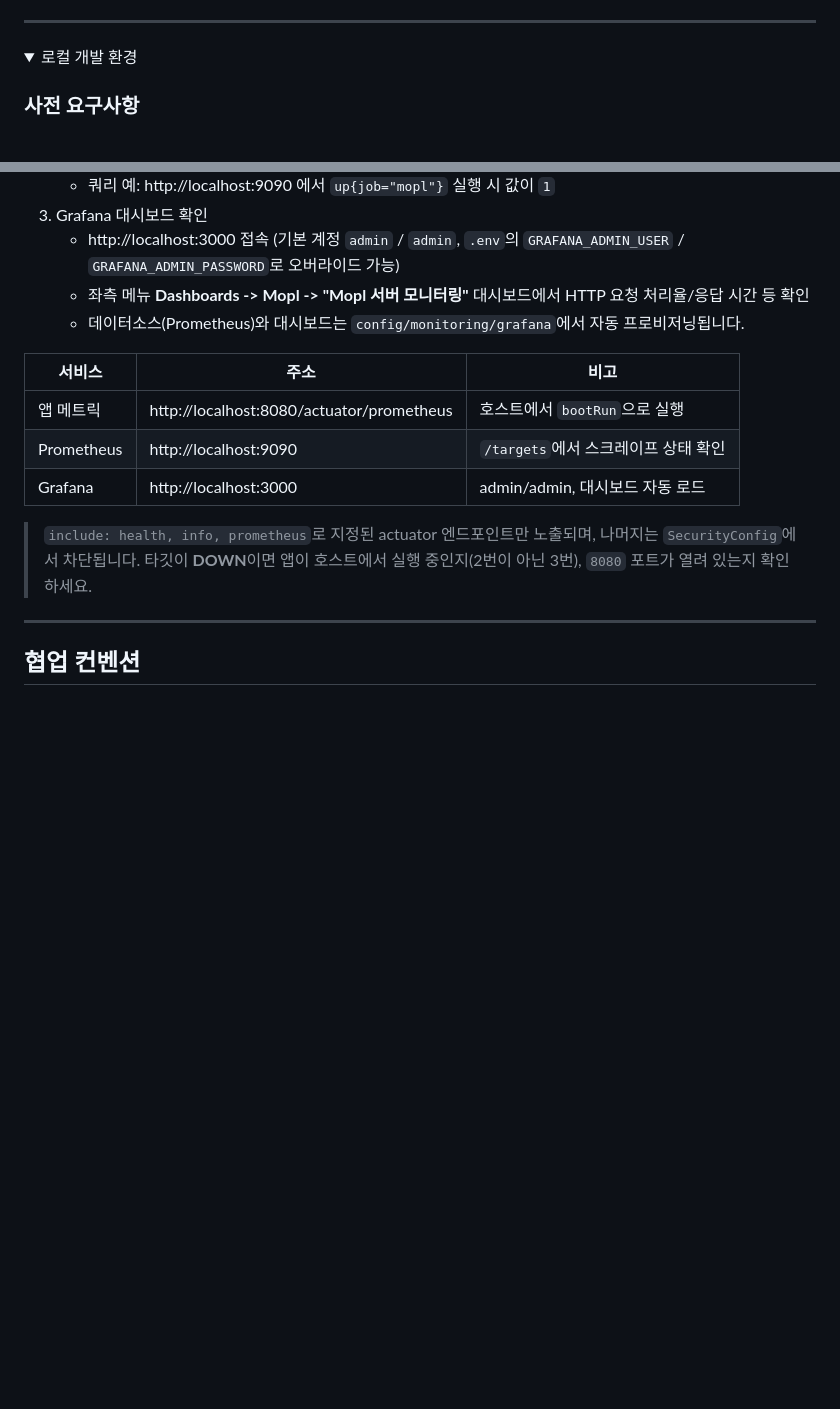
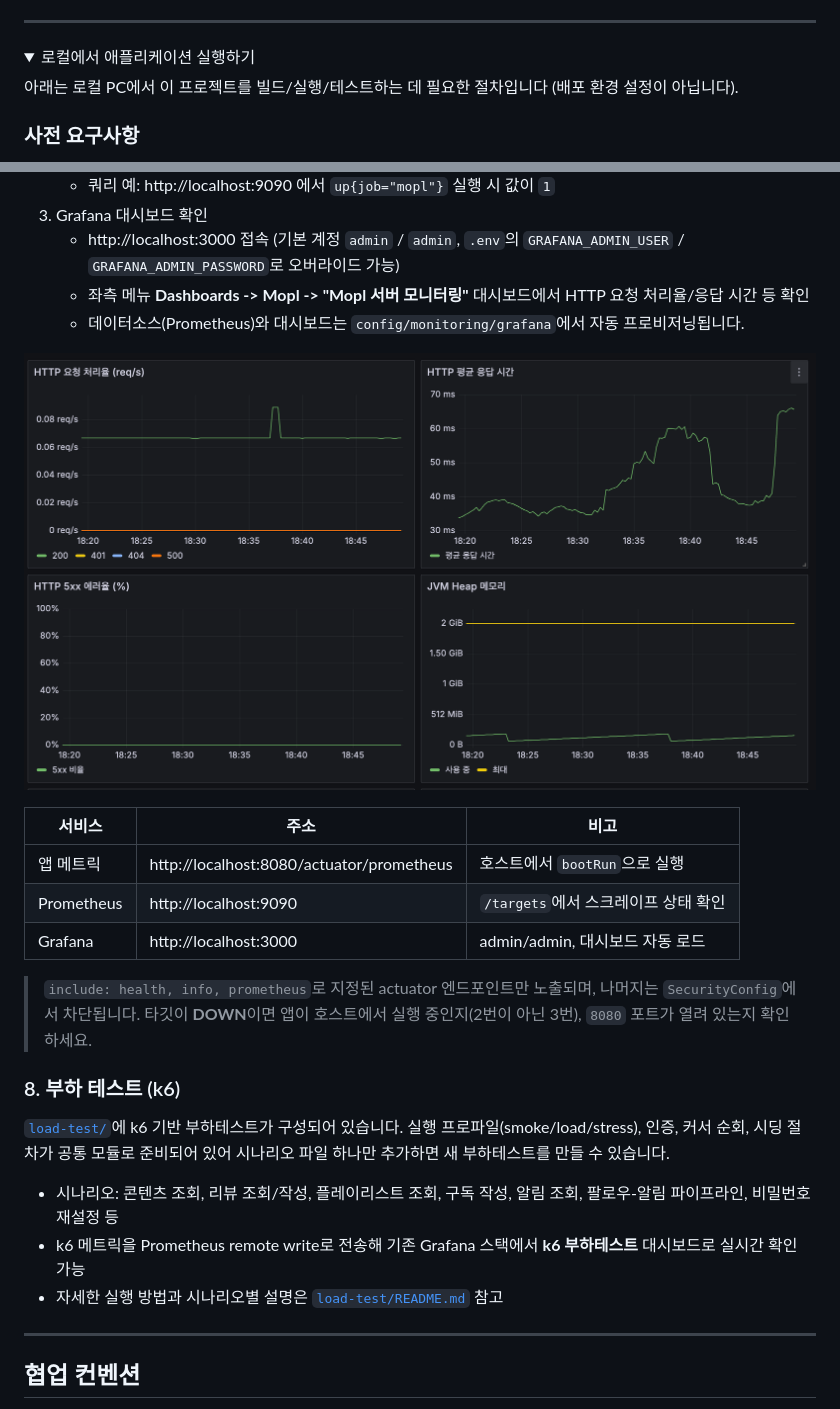
Before and after one commit to sb10-part04-team02/sb10-mopl-team02, a Markdown page: README.md, 2 parts joined by grey strips. GitHub-like rendering; pictures changed too: docs/images/grafana-server-dashboard.png (added); folded sections open; blank space fills up the shorter version.

Commit message:
docs: 로컬 개발 환경 표현 명확화 및 모니터링/부하테스트 내용 추가

```diff
--- a/README.md
+++ b/README.md
@@ -93,8 +93,10 @@
 ---
 
 <details>
-<summary><span style="font-size: 1.5em; font-weight: bold;">로컬 개발 환경</span></summary>
+<summary><span style="font-size: 1.5em; font-weight: bold;">로컬에서 애플리케이션 실행하기</span></summary>
 <div markdown="1">
+
+아래는 로컬 PC에서 이 프로젝트를 빌드/실행/테스트하는 데 필요한 절차입니다 (배포 환경 설정이 아닙니다).
 
 ### 사전 요구사항
 - JDK 17
@@ -262,6 +264,8 @@ Prometheus는 호스트에서 실행 중인 앱(`host.docker.internal:8080`)의
    - 좌측 메뉴 **Dashboards -> Mopl -> "Mopl 서버 모니터링"** 대시보드에서 HTTP 요청 처리율/응답 시간 등 확인
    - 데이터소스(Prometheus)와 대시보드는 `config/monitoring/grafana`에서 자동 프로비저닝됩니다.
 
+![Mopl 서버 모니터링 대시보드](docs/images/grafana-server-dashboard.png)
+
 | 서비스 | 주소 | 비고 |
 | --- | --- | --- |
 | 앱 메트릭 | http://localhost:8080/actuator/prometheus | 호스트에서 `bootRun`으로 실행 |
@@ -270,6 +274,14 @@ Prometheus는 호스트에서 실행 중인 앱(`host.docker.internal:8080`)의
 
 > `include: health, info, prometheus`로 지정된 actuator 엔드포인트만 노출되며, 나머지는 `SecurityConfig`에서 차단됩니다.
 > 타깃이 **DOWN**이면 앱이 호스트에서 실행 중인지(2번이 아닌 3번), `8080` 포트가 열려 있는지 확인하세요.
+
+### 8. 부하 테스트 (k6)
+
+[`load-test/`](load-test/README.md)에 k6 기반 부하테스트가 구성되어 있습니다. 실행 프로파일(smoke/load/stress), 인증, 커서 순회, 시딩 절차가 공통 모듈로 준비되어 있어 시나리오 파일 하나만 추가하면 새 부하테스트를 만들 수 있습니다.
+
+- 시나리오: 콘텐츠 조회, 리뷰 조회/작성, 플레이리스트 조회, 구독 작성, 알림 조회, 팔로우-알림 파이프라인, 비밀번호 재설정 등
+- k6 메트릭을 Prometheus remote write로 전송해 기존 Grafana 스택에서 **k6 부하테스트** 대시보드로 실시간 확인 가능
+- 자세한 실행 방법과 시나리오별 설명은 [`load-test/README.md`](load-test/README.md) 참고
 
 </div>
 </details>
```
